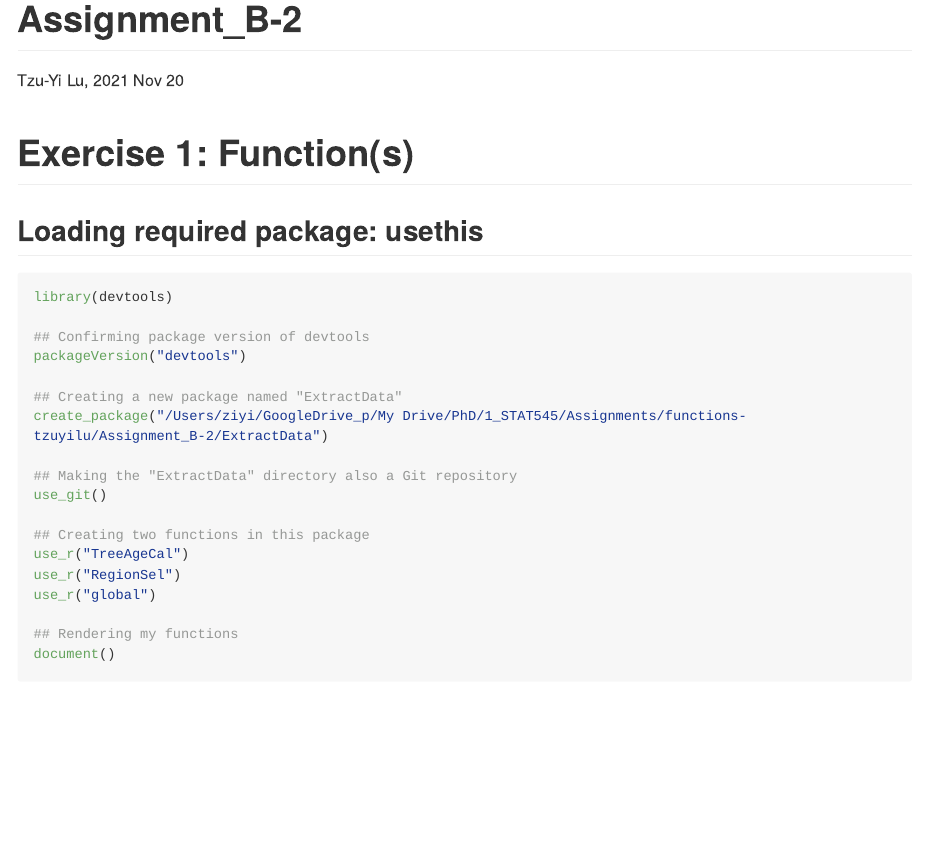
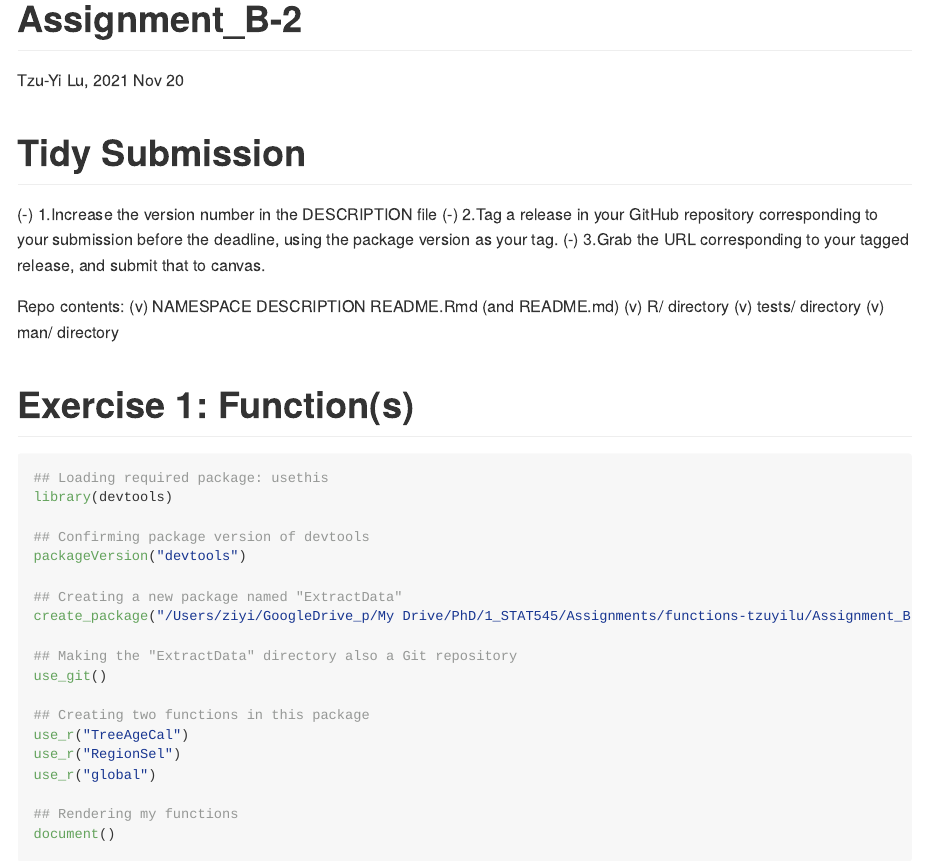
Before and after one commit to stat545ubc-2021/STAT545-Assignments-tzuyilu, an R Markdown document (Assignment_B-2/Assignment_B-2.Rmd): the page in a window 1100 px wide, from its top. Rendered offline with R 4.5, knitr and Pandoc, with nearby package versions; the code chunks are not run, so their results and figures are left out; long lines of code are wrapped.

Commit message:
Updated contents.

````diff
--- a/Assignment_B-2/Assignment_B-2.Rmd
+++ b/Assignment_B-2/Assignment_B-2.Rmd
@@ -5,11 +5,23 @@ date: "2021 Nov 20"
 output: github_document
 ---
 
+# Tidy Submission
+(-) 1.Increase the version number in the DESCRIPTION file
+(-) 2.Tag a release in your GitHub repository corresponding to your submission before the deadline, using the package version as your tag.
+(-) 3.Grab the URL corresponding to your tagged release, and submit that to canvas.
+
+Repo contents:
+  (v) NAMESPACE
+  DESCRIPTION
+  README.Rmd (and README.md)
+  (v) R/ directory
+  (v) tests/ directory
+  (v) man/ directory
 
 # Exercise 1: Function(s)
 
+```{r}
 ## Loading required package: usethis
-```{r}
 library(devtools)
 
 ## Confirming package version of devtools
````
Also changed, not shown: Assignment_B-2/ExtractData/README.Rmd (+1 -1 lines).
